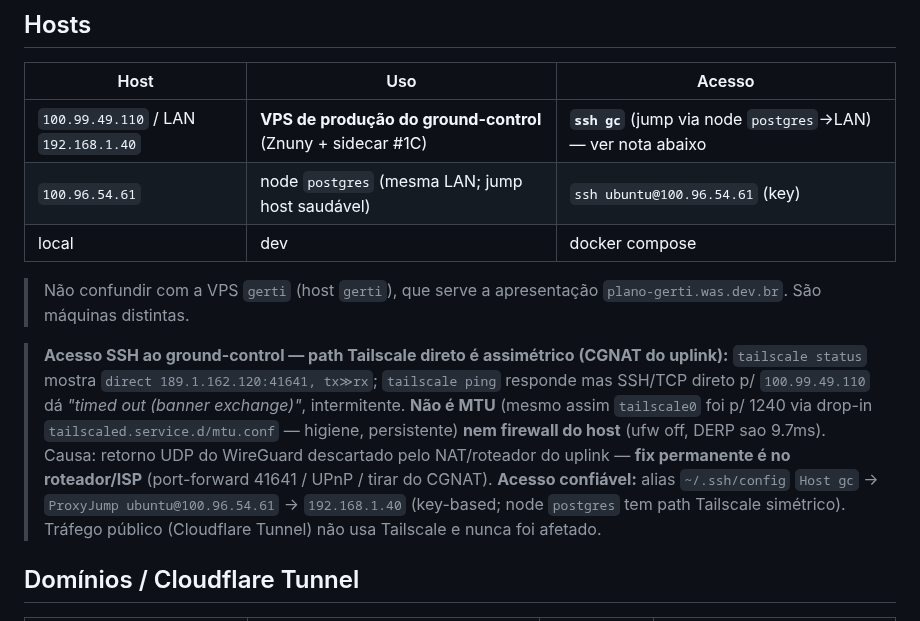
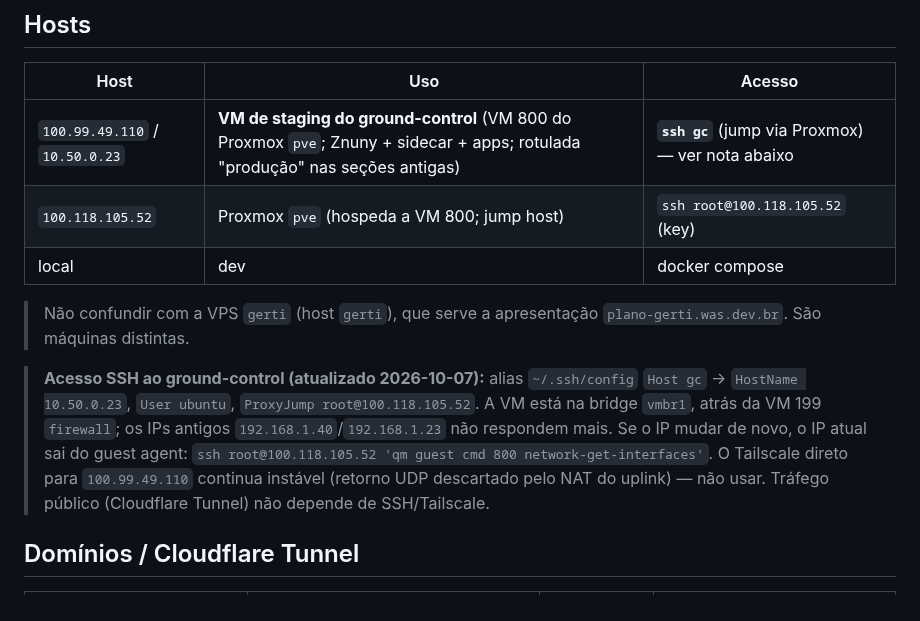
Before and after one commit to williamroot/ground-control, a Markdown page: .ia/OPS.md, the part around the change. GitHub-like rendering.

Commit message:
docs(ops): acesso ao staging pelo IP novo da VM (10.50.0.23)
A VM 800 mudou para a bridge vmbr1, atrás da VM firewall; os IPs
192.168.1.40/.23 não respondem mais. O alias gc passa a usar
10.50.0.23 com jump pelo Proxmox, e a nota diz como achar o IP pelo
guest agent se ele mudar de novo.

```diff
--- a/.ia/OPS.md
+++ b/.ia/OPS.md
@@ -4,13 +4,13 @@
 
 | Host | Uso | Acesso |
 |---|---|---|
-| `100.99.49.110` / LAN `192.168.1.40` | **VPS de produção do ground-control** (Znuny + sidecar #1C) | **`ssh gc`** (jump via node `postgres`→LAN) — ver nota abaixo |
-| `100.96.54.61` | node `postgres` (mesma LAN; jump host saudável) | `ssh ubuntu@100.96.54.61` (key) |
+| `100.99.49.110` / `10.50.0.23` | **VM de staging do ground-control** (VM 800 do Proxmox `pve`; Znuny + sidecar + apps; rotulada "produção" nas seções antigas) | **`ssh gc`** (jump via Proxmox) — ver nota abaixo |
+| `100.118.105.52` | Proxmox `pve` (hospeda a VM 800; jump host) | `ssh root@100.118.105.52` (key) |
 | local | dev | docker compose |
 
 > Não confundir com a VPS `gerti` (host `gerti`), que serve a apresentação `plano-gerti.was.dev.br`. São máquinas distintas.
 
-> **Acesso SSH ao ground-control — path Tailscale direto é assimétrico (CGNAT do uplink):** `tailscale status` mostra `direct 189.1.162.120:41641, tx≫rx`; `tailscale ping` responde mas SSH/TCP direto p/ `100.99.49.110` dá *"timed out (banner exchange)"*, intermitente. **Não é MTU** (mesmo assim `tailscale0` foi p/ 1240 via drop-in `tailscaled.service.d/mtu.conf` — higiene, persistente) **nem firewall do host** (ufw off, DERP sao 9.7ms). Causa: retorno UDP do WireGuard descartado pelo NAT/roteador do uplink — **fix permanente é no roteador/ISP** (port-forward 41641 / UPnP / tirar do CGNAT). **Acesso confiável:** alias `~/.ssh/config` `Host gc` → `ProxyJump ubuntu@100.96.54.61` → `192.168.1.40` (key-based; node `postgres` tem path Tailscale simétrico). Tráfego público (Cloudflare Tunnel) não usa Tailscale e nunca foi afetado.
+> **Acesso SSH ao ground-control (atualizado 2026-10-07):** alias `~/.ssh/config` `Host gc` → `HostName 10.50.0.23`, `User ubuntu`, `ProxyJump root@100.118.105.52`. A VM está na bridge `vmbr1`, atrás da VM 199 `firewall`; os IPs antigos `192.168.1.40`/`192.168.1.23` não respondem mais. Se o IP mudar de novo, o IP atual sai do guest agent: `ssh root@100.118.105.52 'qm guest cmd 800 network-get-interfaces'`. O Tailscale direto para `100.99.49.110` continua instável (retorno UDP descartado pelo NAT do uplink) — não usar. Tráfego público (Cloudflare Tunnel) não depende de SSH/Tailscale.
 
 ## Domínios / Cloudflare Tunnel
 
```
